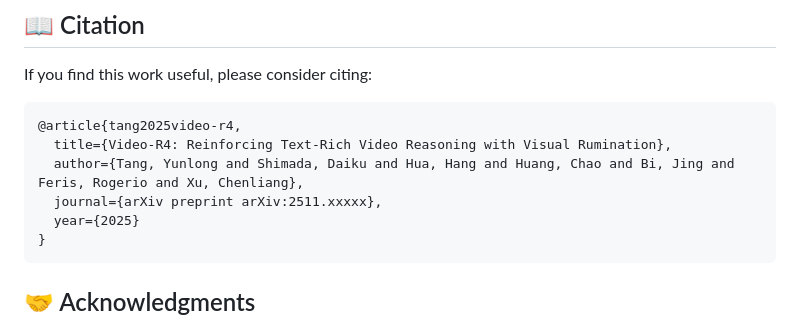
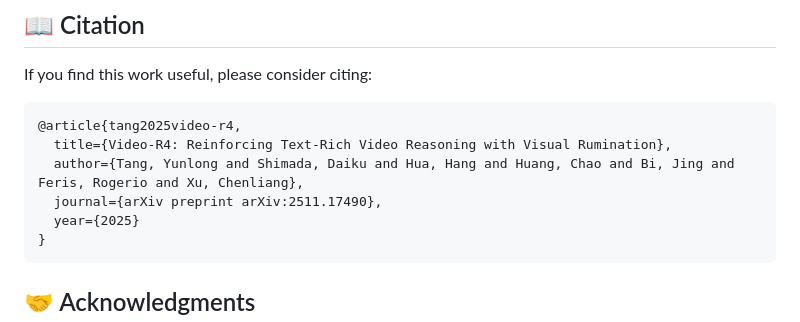
Before and after one commit to yoloytang/Video-R4, a Markdown page: README.md, the part around one of its changes. Drawn GitHub-style.

````diff
--- a/README.md
+++ b/README.md
@@ -50,7 +50,7 @@ If you find this work useful, please consider citing:
 @article{tang2025video-r4,
   title={Video-R4: Reinforcing Text-Rich Video Reasoning with Visual Rumination},
   author={Tang, Yunlong and Shimada, Daiku and Hua, Hang and Huang, Chao and Bi, Jing and Feris, Rogerio and Xu, Chenliang},
-  journal={arXiv preprint arXiv:2511.xxxxx},
+  journal={arXiv preprint arXiv:2511.17490},
   year={2025}
 }
 ```
````
Also changed, not shown: other parts of README.md (+2 -2 lines).
